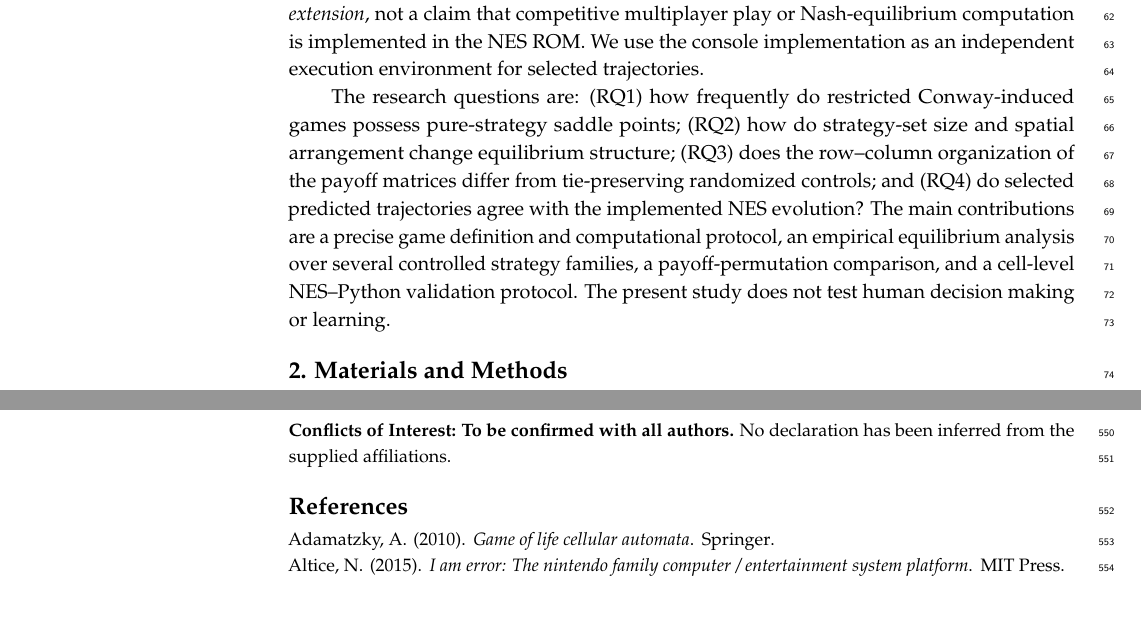
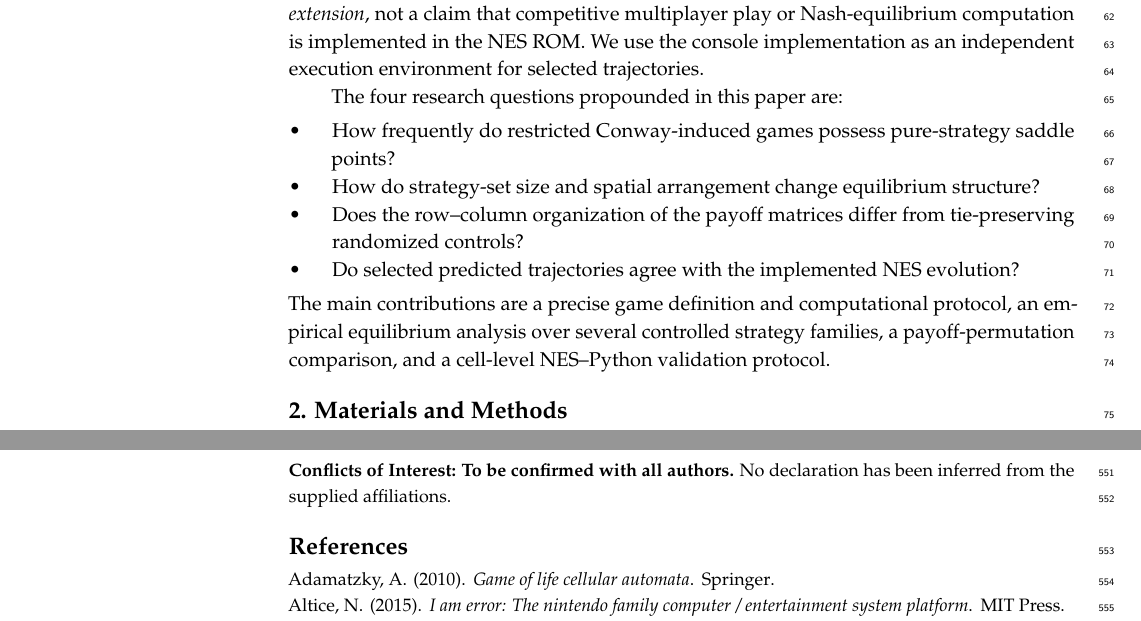
Before and after one commit to Bsenzio/conway-life-game-theory, a LaTeX paper (Article/main.tex): two parts of pages 2 and 21 of 22, joined at a grey line, cut so that both start at the same text. Compiled offline with pdfLaTeX.

Commit message:
Itemize RQs

```diff
--- a/Article/main.tex
+++ b/Article/main.tex
@@ -64,7 +64,23 @@ Third, we test whether the observed equilibrium structure differs from controls
 
 Artificial-life research has long treated simple local interactions as a route to emergent behavior \citep{langton1989artificial,ilachinski2001cellular}. Historical accounts trace how artificial-life research connected computational models to questions about life-like organization \citep{levy1992}. Evolutionary computing provides a related but distinct family of approaches in which populations of candidate solutions are varied and selected \citep{eiben2015evolutionary}; our experiments do not use an evolutionary optimizer, and Conway states evolve solely through fixed B3/S23 rules. Interactive computational environments can additionally expose the role of user-defined initial conditions \citep{resnick2001turtles}. The computational formulation is motivated by an existing NES/Famicom artificial-life implementation. In that system, a user first collects virtual vegetables, defining a seed budget, and then initializes a $5\times5$ GoL board through manual or random placement. The console subsequently displays the automaton's evolution. The \emph{two-player strategic model is a separate Python-based analytical extension}, not a claim that competitive multiplayer play or Nash-equilibrium computation is implemented in the NES ROM. We use the console implementation as an independent execution environment for selected trajectories.
 
-The research questions are: (RQ1) how frequently do restricted Conway-induced games possess pure-strategy saddle points; (RQ2) how do strategy-set size and spatial arrangement change equilibrium structure; (RQ3) does the row--column organization of the payoff matrices differ from tie-preserving randomized controls; and (RQ4) do selected predicted trajectories agree with the implemented NES evolution? The main contributions are a precise game definition and computational protocol, an empirical equilibrium analysis over several controlled strategy families, a payoff-permutation comparison, and a cell-level NES--Python validation protocol. The present study does not test human decision making or learning.
+The four research questions propounded in this paper are:
+\begin{itemize}
+  \item
+  How frequently do restricted Conway-induced games possess pure-strategy saddle points?
+  \item
+  How do strategy-set size and spatial arrangement change equilibrium structure?
+  \item
+  Does the row--column organization of the payoff matrices differ from tie-preserving randomized controls?
+  \item
+  Do selected predicted trajectories agree with the implemented NES evolution?
+\end{itemize}
+The main contributions are
+a precise game definition and computational protocol,
+an empirical equilibrium analysis over several controlled strategy families,
+a payoff-permutation comparison, and
+a cell-level NES--Python validation protocol.
+% The present study does not test human decision making or learning.
 
 \section{Materials and Methods}\label{sec:methods}
 
```
